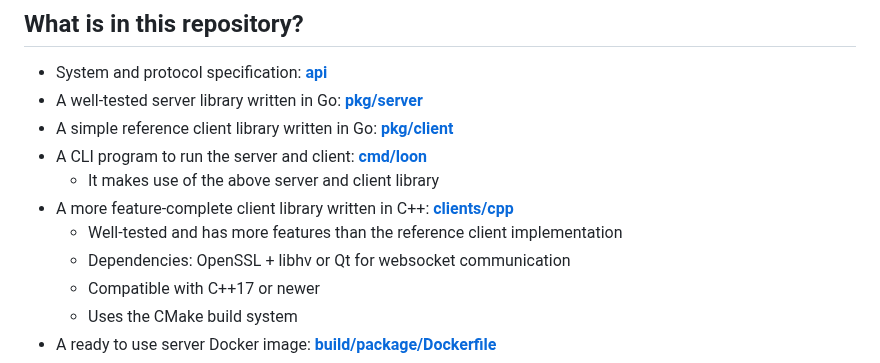
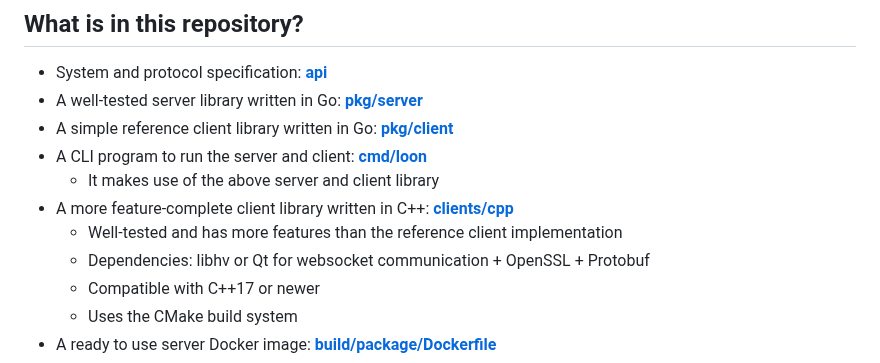
Before and after one commit to ungive/loon, a Markdown page: README.md, the part around the change. Drawn GitHub-style.

Commit message:
Mention protobuf dependency

```diff
--- a/README.md
+++ b/README.md
@@ -75,7 +75,7 @@ Open the URL in a browser and it should show the file's contents.
 - A more feature-complete client library written in C++:
   **[clients/cpp](./clients/cpp)**
   - Well-tested and has more features than the reference client implementation
-  - Dependencies: OpenSSL + libhv or Qt for websocket communication
+  - Dependencies: libhv or Qt for websocket communication + OpenSSL + Protobuf
   - Compatible with C++17 or newer
   - Uses the CMake build system
 - A ready to use server Docker image:
```
